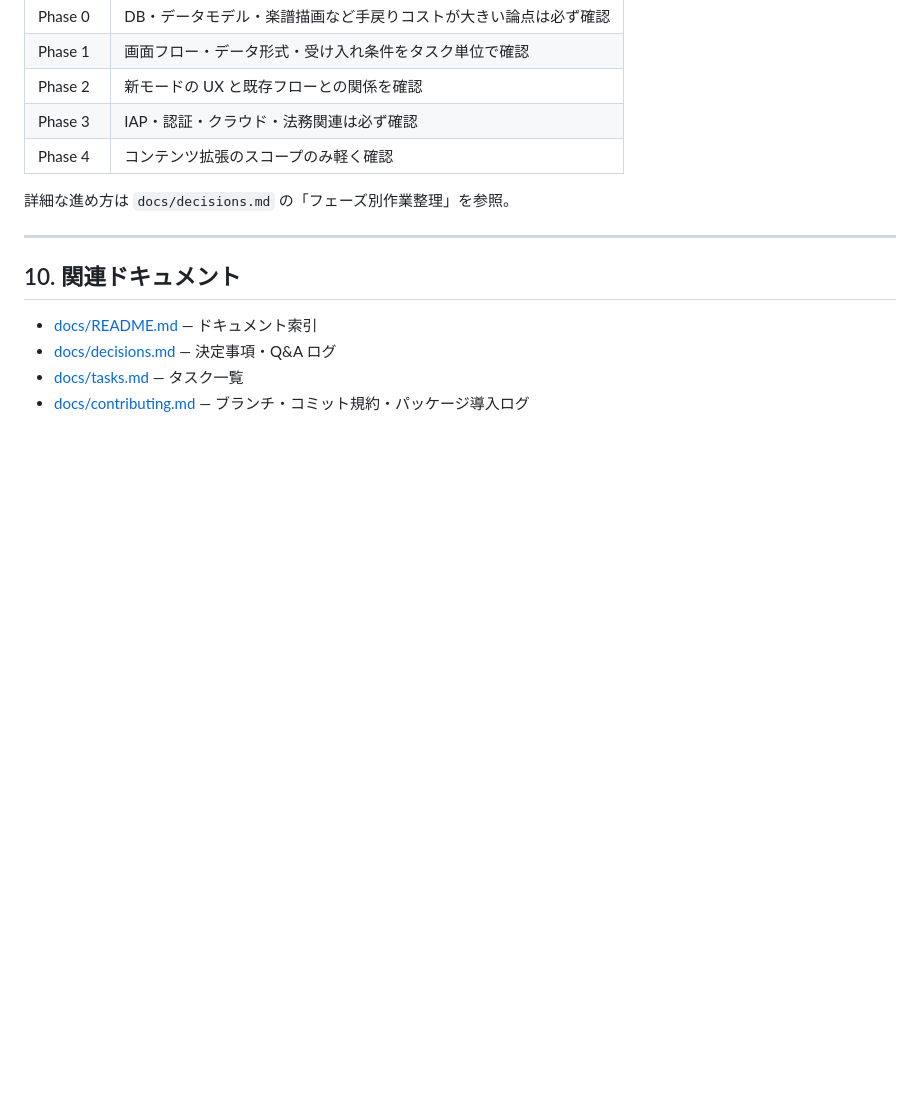
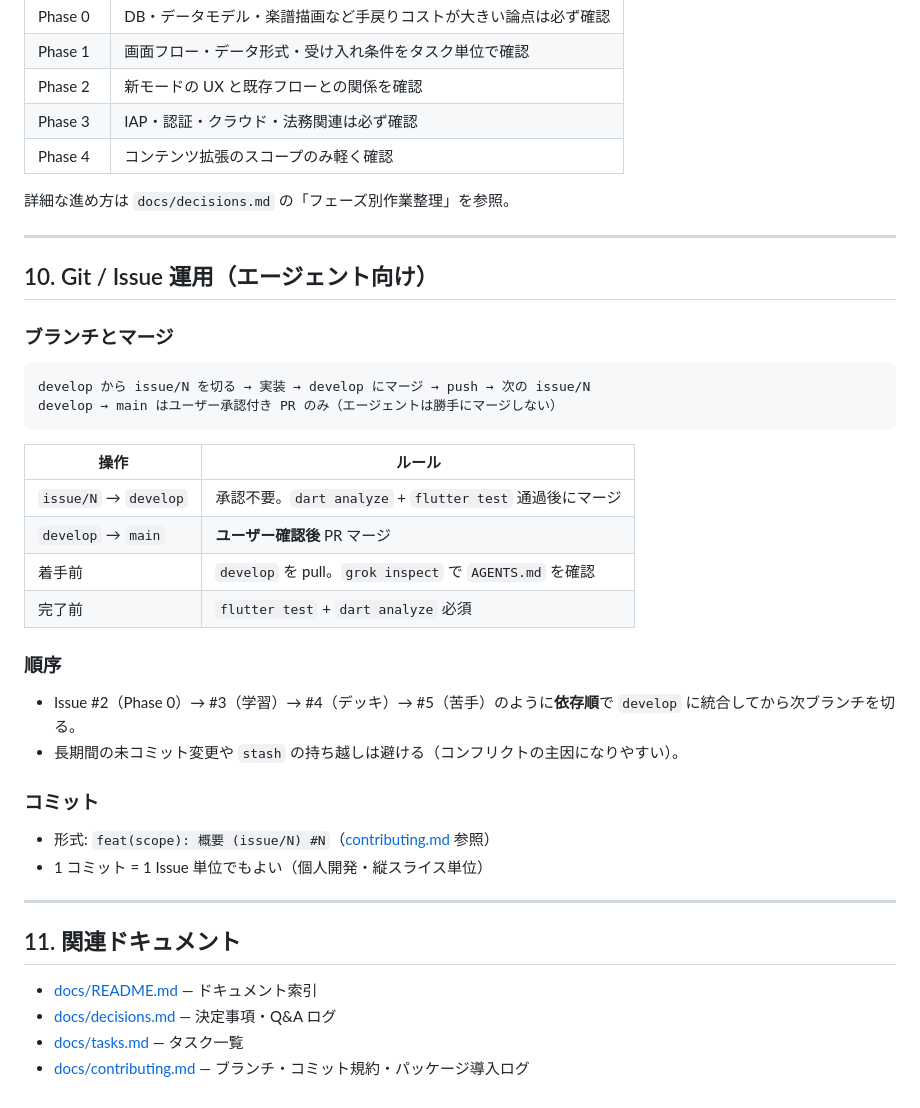
Before and after one commit to nagyos/musical-note-training, a Markdown page: AGENTS.md, the part around the change. GitHub-like rendering; blank space fills up the shorter version.

Commit message:
docs: develop 統合フローとマージ承認ルールを追記
issue/N → develop は承認不要、develop → main は PR 承認必須

````diff
--- a/AGENTS.md
+++ b/AGENTS.md
@@ -247,7 +247,35 @@
 
 ---
 
-## 10. 関連ドキュメント
+## 10. Git / Issue 運用（エージェント向け）
+
+### ブランチとマージ
+
+```text
+develop から issue/N を切る → 実装 → develop にマージ → push → 次の issue/N
+develop → main はユーザー承認付き PR のみ（エージェントは勝手にマージしない）
+```
+
+| 操作 | ルール |
+|------|--------|
+| `issue/N` → `develop` | 承認不要。`dart analyze` + `flutter test` 通過後にマージ |
+| `develop` → `main` | **ユーザー確認後** PR マージ |
+| 着手前 | `develop` を pull。`grok inspect` で `AGENTS.md` を確認 |
+| 完了前 | `flutter test` + `dart analyze` 必須 |
+
+### 順序
+
+- Issue #2（Phase 0）→ #3（学習）→ #4（デッキ）→ #5（苦手）のように**依存順**で `develop` に統合してから次ブランチを切る。
+- 長期間の未コミット変更や `stash` の持ち越しは避ける（コンフリクトの主因になりやすい）。
+
+### コミット
+
+- 形式: `feat(scope): 概要 (issue/N) #N`（[contributing.md](./docs/contributing.md) 参照）
+- 1 コミット = 1 Issue 単位でもよい（個人開発・縦スライス単位）
+
+---
+
+## 11. 関連ドキュメント
 
 - [docs/README.md](./docs/README.md) — ドキュメント索引
 - [docs/decisions.md](./docs/decisions.md) — 決定事項・Q&A ログ
````
Also changed, not shown: docs/contributing.md (+18 -5 lines), docs/decisions.md (+20 -0 lines).
